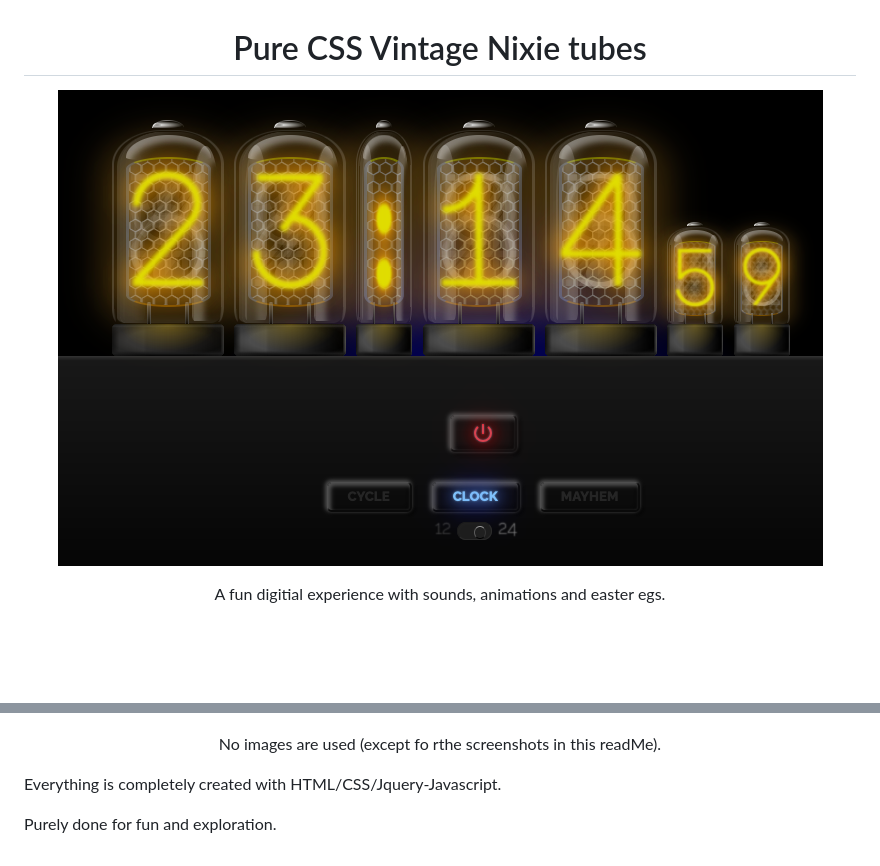
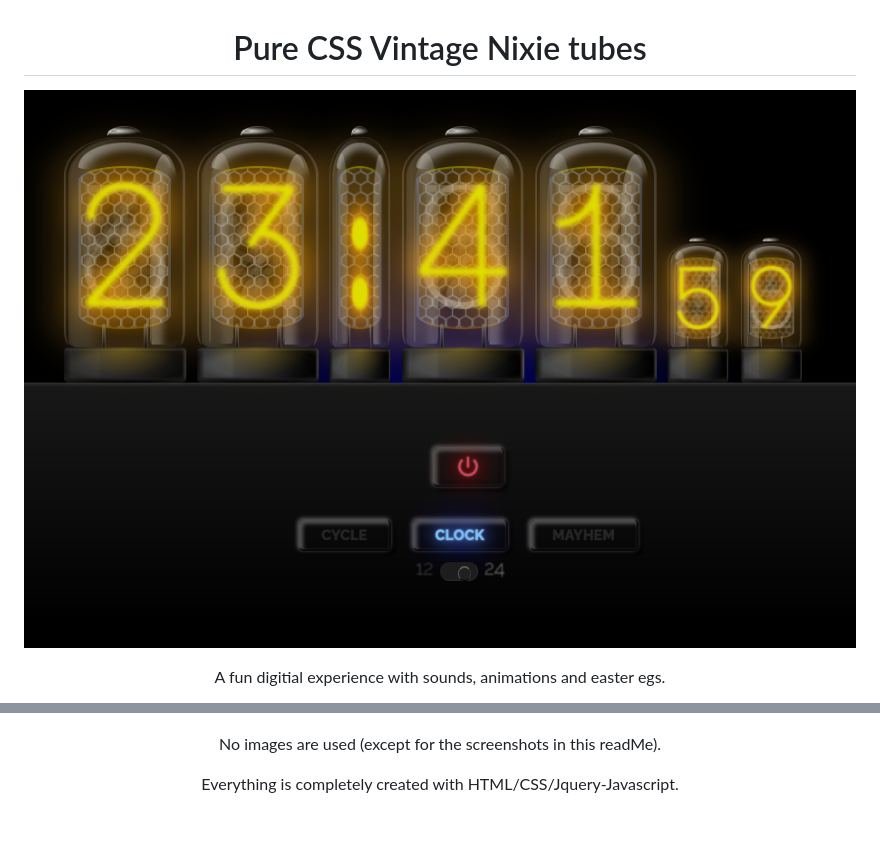
Before and after one commit to darinmurray/NixieTubes, a Markdown page: README.md, 2 parts joined by grey strips. GitHub-like rendering; pictures changed too: images/read-me-images/clock.png; blank space fills up the shorter version.

Commit message:
new screenshots & text on readme

```diff
--- a/README.md
+++ b/README.md
@@ -11,9 +11,8 @@
 </p>
 
 <p align="center">
-No images are used (except fo rthe screenshots in this readMe).
-
+No images are used (except for the screenshots in this readMe).
+</p>
+<p align="center">
 Everything is completely created with HTML/CSS/Jquery-Javascript.
-
-Purely done for fun and exploration.
 </p>
```
Also changed, not shown: images/read-me-images/clock-2.png (added), 2 other files.
